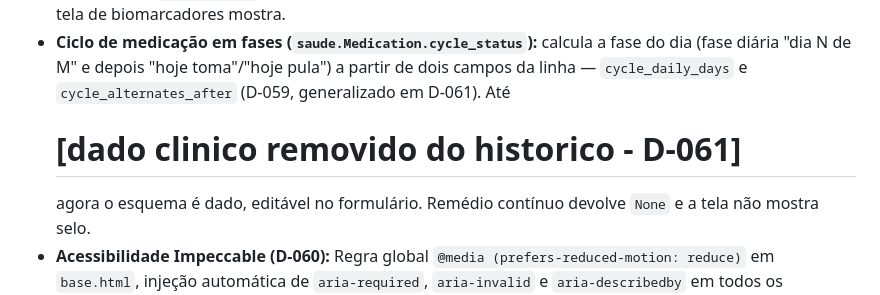
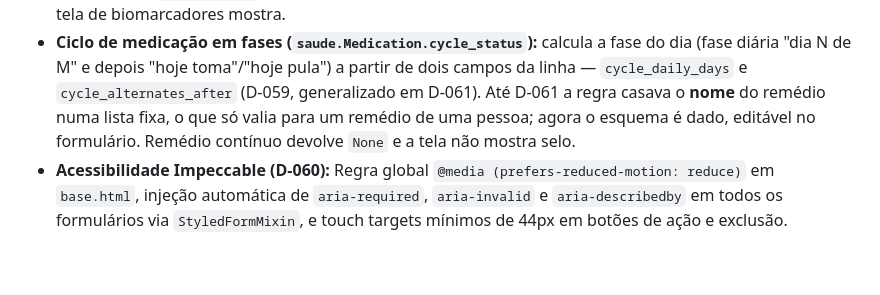
Before and after one commit to elvertoni/vitalis, a Markdown page: CLAUDE.md, the part around the change. Rendered like a GitHub page; blank space fills up the shorter version.

Commit message:
docs: não nomear o remédio ao explicar o ciclo em fases
D-061 e o guia citavam a marca dentro do exemplo de código. O ponto da
decisão é a regra ter saído do código, não qual remédio era.

Co-Authored-By: Claude Opus 5 <noreply@anthropic.com>
Claude-Session: https://claude.ai/code/session_01M5dz64iQpMVh3TuGNnD24a

```diff
--- a/CLAUDE.md
+++ b/CLAUDE.md
@@ -459,7 +459,8 @@ UI) ativa a assinatura sem cobrança — não confunda com pagamento real funcio
 - **Ciclo de medicação em fases (`saude.Medication.cycle_status`):** calcula a fase do dia
   (fase diária "dia N de M" e depois "hoje toma"/"hoje pula") a partir de dois campos da
   linha — `cycle_daily_days` e `cycle_alternates_after` (D-059, generalizado em D-061). Até
-  # [dado clinico removido do historico - D-061]
+  D-061 a regra casava o **nome** do remédio numa lista fixa, o que só valia para um
+  remédio de uma pessoa;
   agora o esquema é dado, editável no formulário. Remédio contínuo devolve `None` e a tela
   não mostra selo.
 - **Acessibilidade Impeccable (D-060):** Regra global `@media (prefers-reduced-motion: reduce)` em `base.html`, injeção automática de `aria-required`, `aria-invalid` e `aria-describedby` em todos os formulários via `StyledFormMixin`, e touch targets mínimos de 44px em botões de ação e exclusão.
```
Also changed, not shown: DECISIONS.md (+1 -1 lines).
